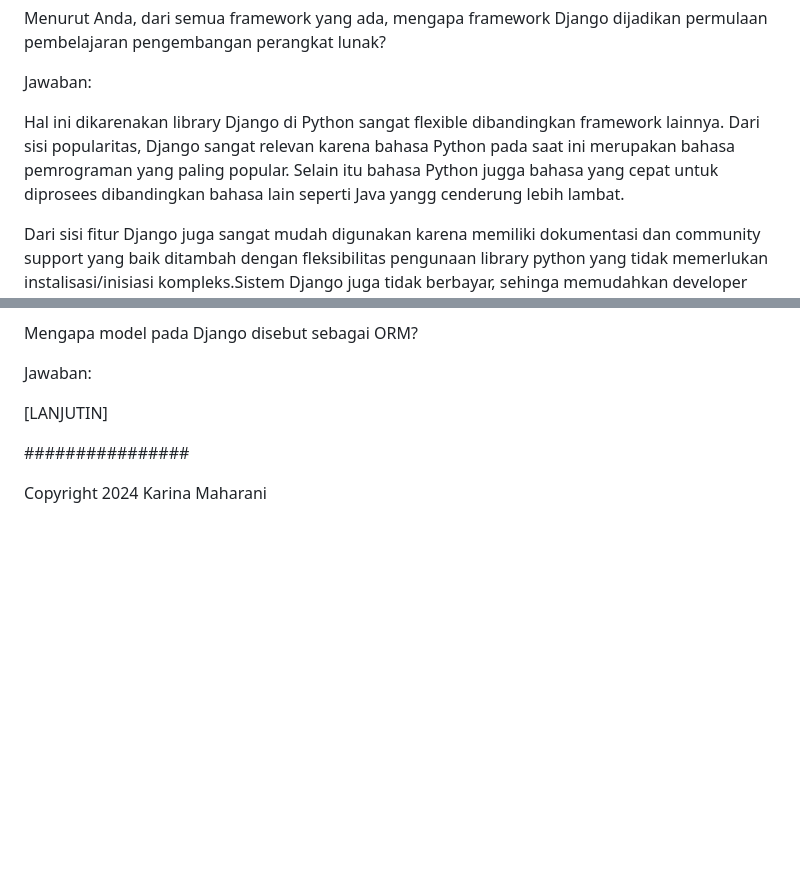
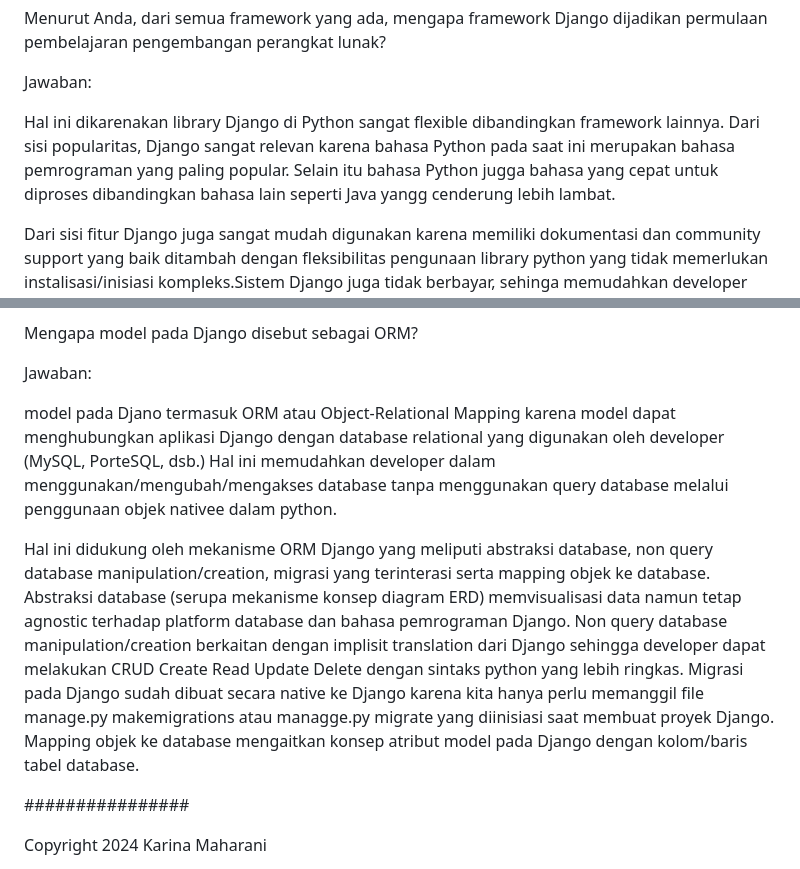
Before and after one commit to KarinaMaharani/raringo, a Markdown page: README.md, 2 parts joined by grey strips. GitHub-like rendering; blank space fills up the shorter version.

Commit message:
revised readme

```diff
--- a/README.md
+++ b/README.md
@@ -151,7 +151,7 @@ Menurut Anda, dari semua framework yang ada, mengapa framework Django dijadikan
 
 Jawaban:
 
-Hal ini dikarenakan library Django di Python sangat flexible dibandingkan framework lainnya. Dari sisi popularitas, Django sangat relevan karena bahasa Python pada saat ini merupakan bahasa pemrograman yang paling popular. Selain itu bahasa Python jugga bahasa yang cepat untuk diprosees dibandingkan bahasa lain seperti Java yangg cenderung lebih lambat.
+Hal ini dikarenakan library Django di Python sangat flexible dibandingkan framework lainnya. Dari sisi popularitas, Django sangat relevan karena bahasa Python pada saat ini merupakan bahasa pemrograman yang paling popular. Selain itu bahasa Python jugga bahasa yang cepat untuk diproses dibandingkan bahasa lain seperti Java yangg cenderung lebih lambat.
 
 Dari sisi fitur Django juga sangat mudah digunakan karena memiliki dokumentasi dan community support yang baik ditambah dengan fleksibilitas pengunaan library python yang tidak memerlukan instalisasi/inisiasi kompleks.Sistem Django juga tidak berbayar, sehinga memudahkan developer pemula untuk bereksperimen.
 
@@ -163,7 +163,9 @@ Mengapa model pada Django disebut sebagai ORM?
 
 Jawaban:
 
-[LANJUTIN]
+model pada Djano termasuk ORM atau Object-Relational Mapping karena model dapat menghubungkan aplikasi Django dengan database relational yang digunakan oleh developer (MySQL, PorteSQL, dsb.) Hal ini memudahkan developer dalam menggunakan/mengubah/mengakses database tanpa menggunakan query database melalui penggunaan objek nativee dalam python.
+
+Hal ini didukung oleh mekanisme ORM Django yang meliputi abstraksi database, non query database manipulation/creation, migrasi yang terinterasi serta mapping objek ke database. Abstraksi database (serupa mekanisme konsep diagram ERD) memvisualisasi data namun tetap agnostic terhadap platform database dan bahasa pemrograman Django. Non query database manipulation/creation berkaitan dengan implisit translation dari Django sehingga developer dapat melakukan CRUD Create Read Update Delete dengan sintaks python yang lebih ringkas. Migrasi pada Django sudah dibuat secara native ke Django karena kita hanya perlu memanggil file manage.py makemigrations atau managge.py migrate yang diinisiasi saat membuat proyek Django. Mapping objek ke database mengaitkan konsep atribut model pada Django dengan kolom/baris tabel database.
 
 
 
```
